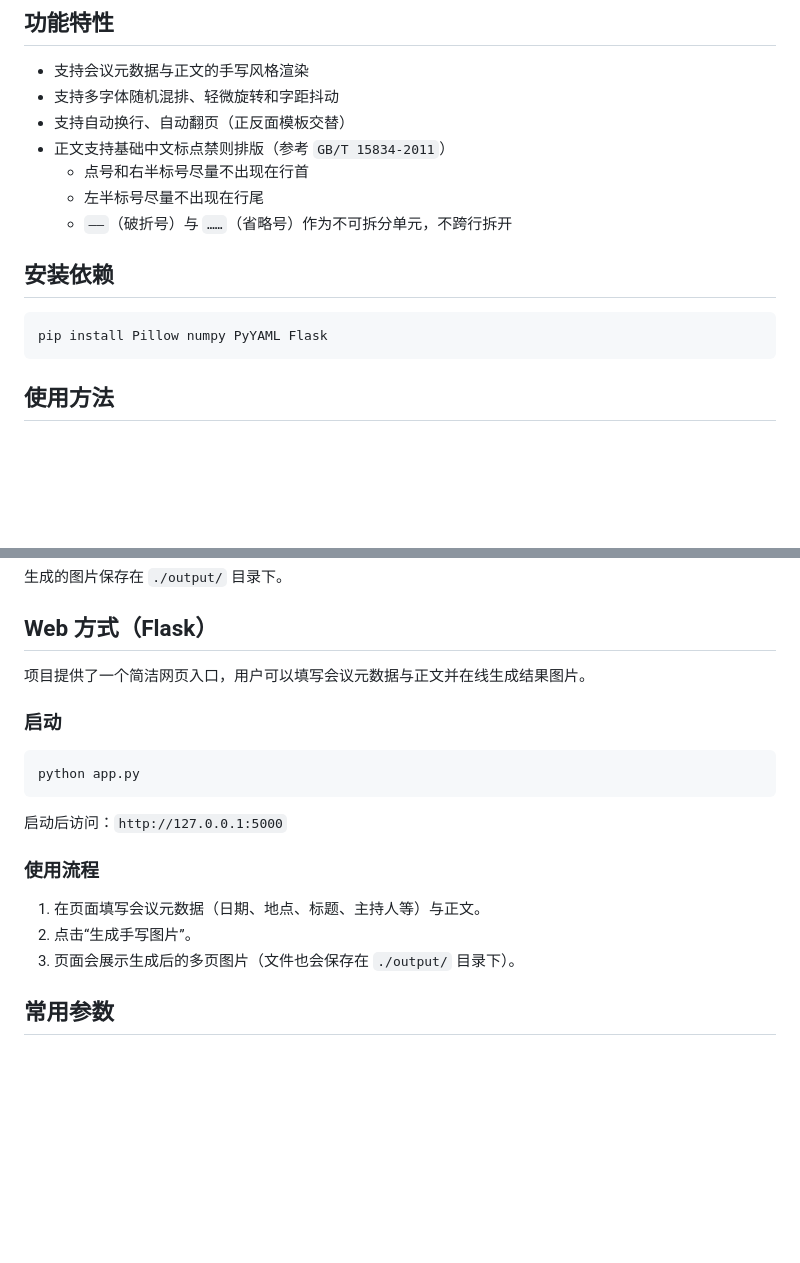
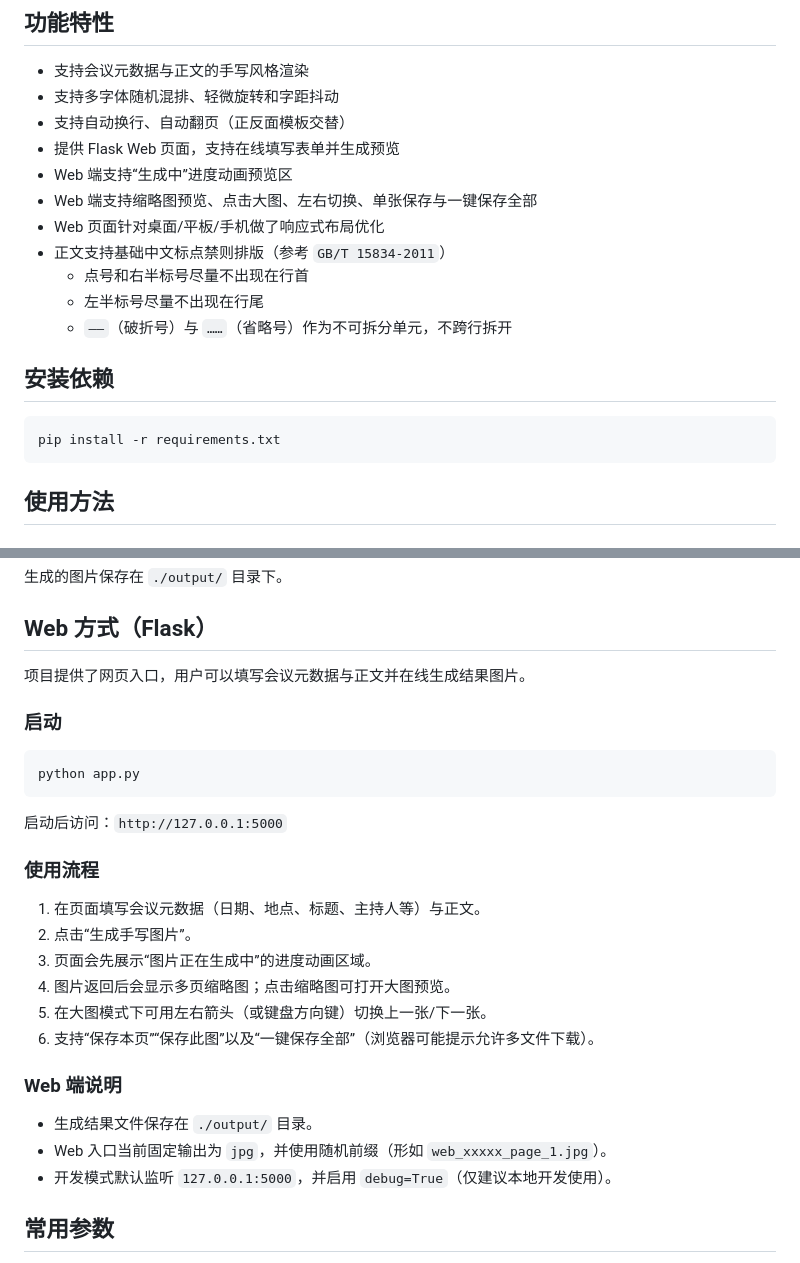
Before and after one commit to aiwobro/handwrite-single, a Markdown page: README.md, 2 parts joined by grey strips. Drawn GitHub-style; blank space fills up the shorter version.

Commit message:
Update README for current web UI capabilities

````diff
--- a/README.md
+++ b/README.md
@@ -7,6 +7,10 @@
 - 支持会议元数据与正文的手写风格渲染
 - 支持多字体随机混排、轻微旋转和字距抖动
 - 支持自动换行、自动翻页（正反面模板交替）
+- 提供 Flask Web 页面，支持在线填写表单并生成预览
+- Web 端支持“生成中”进度动画预览区
+- Web 端支持缩略图预览、点击大图、左右切换、单张保存与一键保存全部
+- Web 页面针对桌面/平板/手机做了响应式布局优化
 - 正文支持基础中文标点禁则排版（参考 `GB/T 15834-2011`）
   - 点号和右半标号尽量不出现在行首
   - 左半标号尽量不出现在行尾
@@ -15,7 +19,7 @@
 ## 安装依赖
 
 ```bash
-pip install Pillow numpy PyYAML Flask
+pip install -r requirements.txt
 ```
 
 ## 使用方法
@@ -53,7 +57,7 @@ conda run -n <你的环境名> python handwrite.py -c config.yaml
 
 ## Web 方式（Flask）
 
-项目提供了一个简洁网页入口，用户可以填写会议元数据与正文并在线生成结果图片。
+项目提供了网页入口，用户可以填写会议元数据与正文并在线生成结果图片。
 
 ### 启动
 
@@ -67,7 +71,16 @@ python app.py
 
 1. 在页面填写会议元数据（日期、地点、标题、主持人等）与正文。
 2. 点击“生成手写图片”。
-3. 页面会展示生成后的多页图片（文件也会保存在 `./output/` 目录下）。
+3. 页面会先展示“图片正在生成中”的进度动画区域。
+4. 图片返回后会显示多页缩略图；点击缩略图可打开大图预览。
+5. 在大图模式下可用左右箭头（或键盘方向键）切换上一张/下一张。
+6. 支持“保存本页”“保存此图”以及“一键保存全部”（浏览器可能提示允许多文件下载）。
+
+### Web 端说明
+
+- 生成结果文件保存在 `./output/` 目录。
+- Web 入口当前固定输出为 `jpg`，并使用随机前缀（形如 `web_xxxxx_page_1.jpg`）。
+- 开发模式默认监听 `127.0.0.1:5000`，并启用 `debug=True`（仅建议本地开发使用）。
 
 ## 常用参数
 
````
